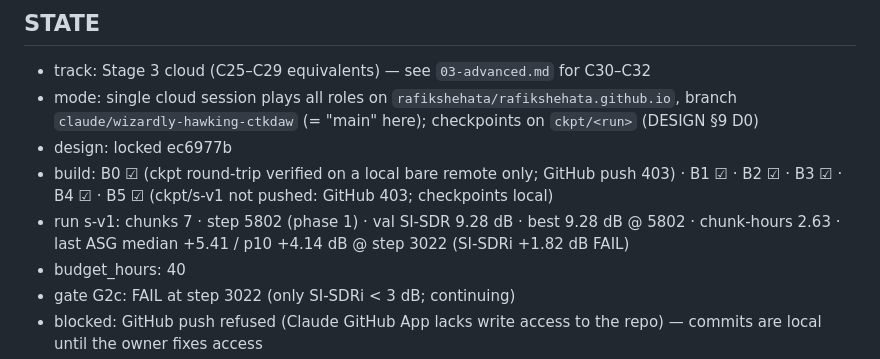
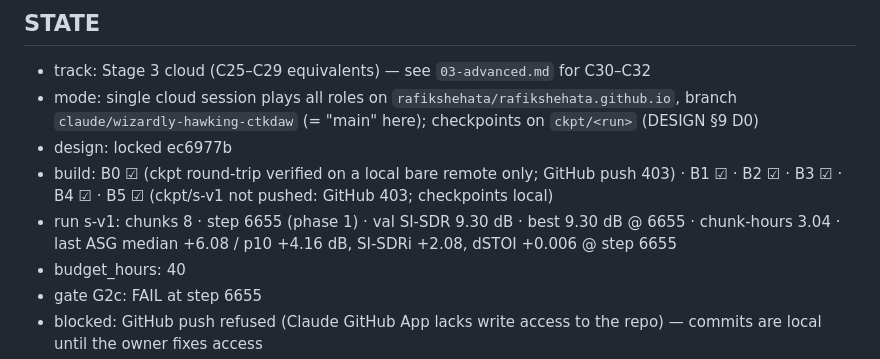
Before and after one commit to rafikshehata/rafikshehata.github.io, a Markdown page: ringlessmds/CLOUD-TRAINING.md, the part around one of its changes. GitHub-like rendering.

Commit message:
Stage3-cloud STATE: s-v1 step 6655
Co-Authored-By: Claude Opus 5.5 <noreply@anthropic.com>
Claude-Session: https://claude.ai/code/session_01PdvZPiQFYtAdn37eBHjCMr

```diff
--- a/ringlessmds/CLOUD-TRAINING.md
+++ b/ringlessmds/CLOUD-TRAINING.md
@@ -480,7 +480,7 @@ loss, schedule — in that order of suspicion).
 - mode: single cloud session plays all roles on `rafikshehata/rafikshehata.github.io`, branch `claude/wizardly-hawking-ctkdaw` (= "main" here); checkpoints on `ckpt/<run>` (DESIGN §9 D0)
 - design: locked ec6977b
 - build: B0 ☑ (ckpt round-trip verified on a local bare remote only; GitHub push 403) · B1 ☑ · B2 ☑ · B3 ☑ · B4 ☑ · B5 ☑ (ckpt/s-v1 not pushed: GitHub 403; checkpoints local)
-- run s-v1: chunks 7 · step 5802 (phase 1) · val SI-SDR 9.28 dB · best 9.28 dB @ 5802 · chunk-hours 2.63 · last ASG median +5.41 / p10 +4.14 dB @ step 3022 (SI-SDRi +1.82 dB FAIL)
+- run s-v1: chunks 8 · step 6655 (phase 1) · val SI-SDR 9.30 dB · best 9.30 dB @ 6655 · chunk-hours 3.04 · last ASG median +6.08 / p10 +4.16 dB, SI-SDRi +2.08, dSTOI +0.006 @ step 6655
 - budget_hours: 40
-- gate G2c: FAIL at step 3022 (only SI-SDRi < 3 dB; continuing)
+- gate G2c: FAIL at step 6655
 - blocked: GitHub push refused (Claude GitHub App lacks write access to the repo) — commits are local until the owner fixes access
```
Also changed, not shown: other parts of ringlessmds/CLOUD-TRAINING.md (+1 -1 lines).
